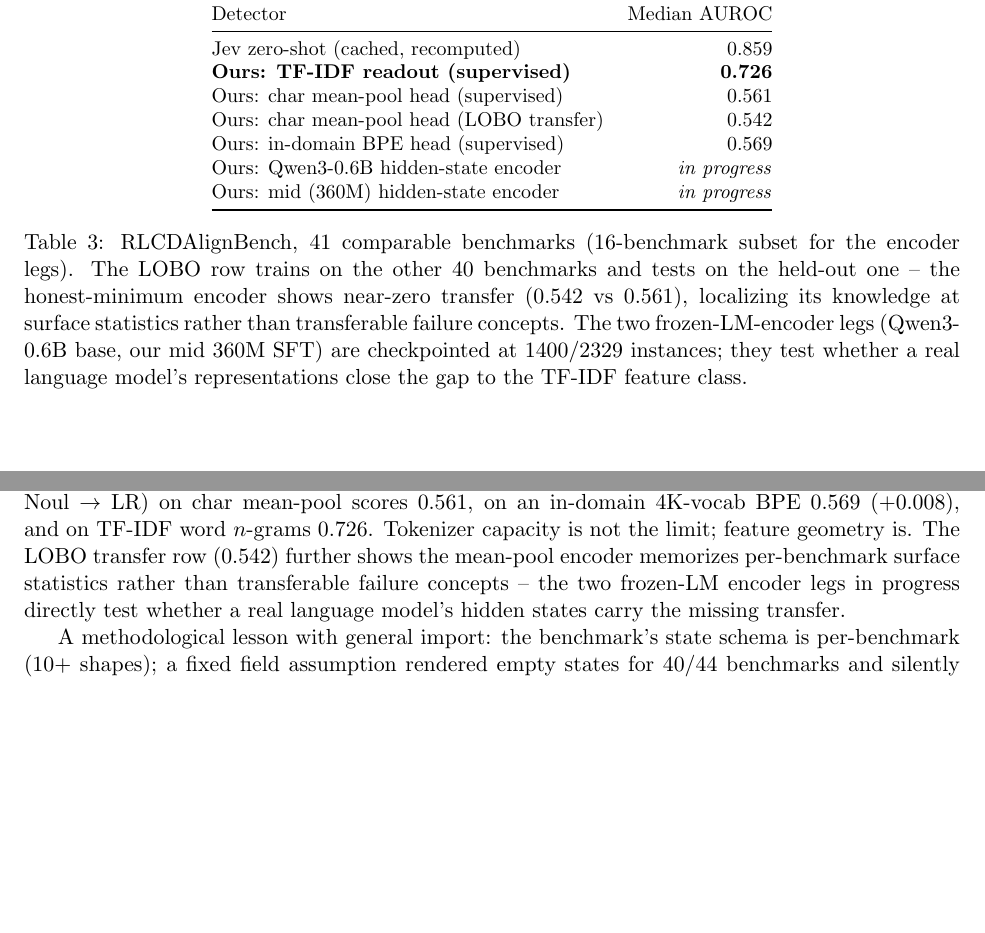
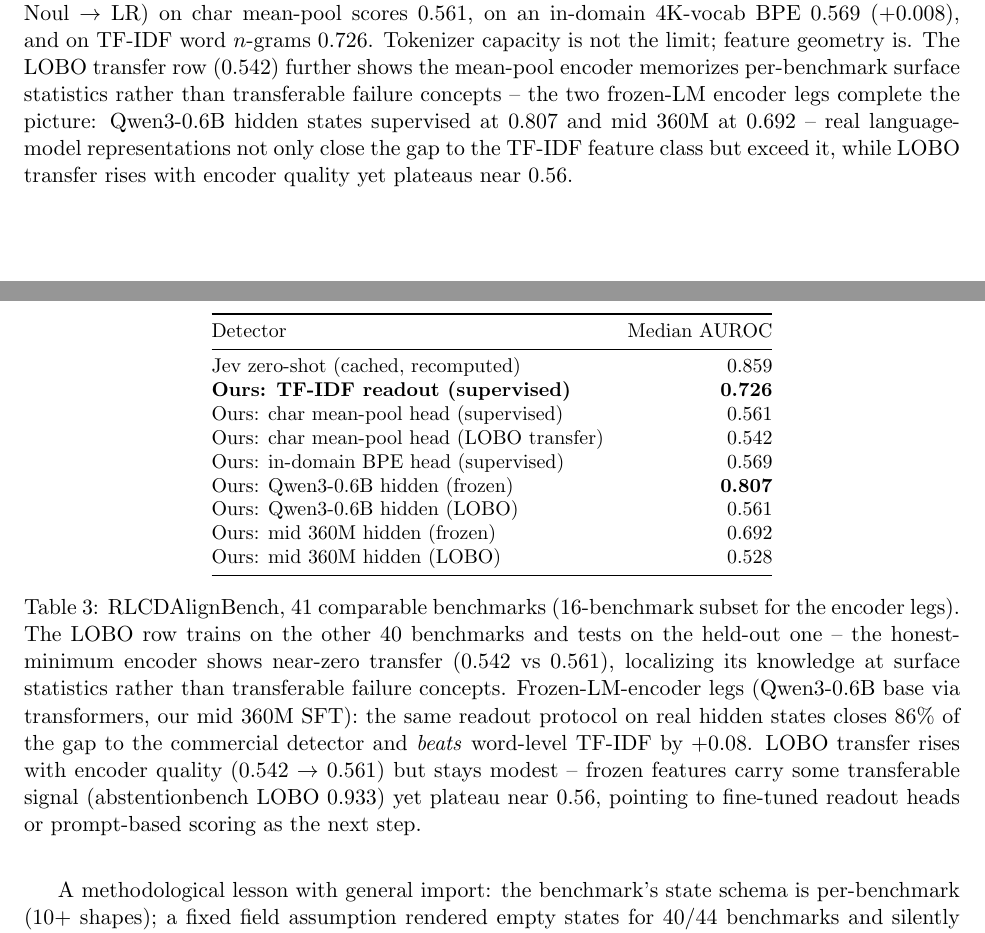
Before and after one commit to tonythetiger168/helioslm, a LaTeX paper (docs/paper_draft_2026-10-03.tex): two parts of pages 4 and 5 of 8, joined at a grey line, cut so that both start at the same text, the shorter picture padded with empty space. Compiled offline with pdfLaTeX.

Commit message:
paper v3: Qwen-enc 0.807 / mid-enc 0.692 -- encoder capacity hypothesis verified

```diff
--- a/docs/paper_draft_2026-10-03.tex
+++ b/docs/paper_draft_2026-10-03.tex
@@ -254,18 +254,24 @@ Jev zero-shot (cached, recomputed) & 0.859 \\
 Ours: char mean-pool head (supervised) & 0.561 \\
 Ours: char mean-pool head (LOBO transfer) & 0.542 \\
 Ours: in-domain BPE head (supervised) & 0.569 \\
-Ours: Qwen3-0.6B hidden-state encoder & \emph{in progress} \\
-Ours: mid (360M) hidden-state encoder & \emph{in progress} \\
+Ours: Qwen3-0.6B hidden (frozen) & \textbf{0.807} \\
+Ours: Qwen3-0.6B hidden (LOBO) & 0.561 \\
+Ours: mid 360M hidden (frozen) & 0.692 \\
+Ours: mid 360M hidden (LOBO) & 0.528 \\
 \bottomrule
 \end{tabular}
 \caption{RLCDAlignBench, 41 comparable benchmarks (16-benchmark
 subset for the encoder legs). The LOBO row trains on the other 40
 benchmarks and tests on the held-out one -- the honest-minimum encoder
 shows near-zero transfer (0.542 vs 0.561), localizing its knowledge at
-surface statistics rather than transferable failure concepts. The two
-frozen-LM-encoder legs (Qwen3-0.6B base, our mid 360M SFT) are
-checkpointed at 1400/2329 instances; they test whether a real language
-model's representations close the gap to the TF-IDF feature class.}
+surface statistics rather than transferable failure concepts. Frozen-LM-encoder legs (Qwen3-0.6B base
+via transformers, our mid 360M SFT): the same readout protocol on real
+hidden states closes 86\% of the gap to the commercial detector and
+\emph{beats} word-level TF-IDF by +0.08. LOBO transfer rises with
+encoder quality (0.542 $\to$ 0.561) but stays modest -- frozen
+features carry some transferable signal (abstentionbench LOBO 0.933)
+yet plateau near 0.56, pointing to fine-tuned readout heads or
+prompt-based scoring as the next step.}
 \label{tab:alignbench}
 \end{table}
 
@@ -317,9 +323,11 @@ readout protocol (continuous Noul $\to$ LR) on char mean-pool scores
 $n$-grams 0.726. Tokenizer capacity is not the limit; feature geometry
 is. The LOBO transfer row (0.542) further shows the mean-pool encoder
 memorizes per-benchmark surface statistics rather than transferable
-failure concepts -- the two frozen-LM encoder legs in
-progress directly test whether a real language model's hidden states
-carry the missing transfer.
+failure concepts -- the two frozen-LM encoder legs
+complete the picture: Qwen3-0.6B hidden states supervised at 0.807 and
+mid 360M at 0.692 -- real language-model representations not only
+close the gap to the TF-IDF feature class but exceed it, while LOBO
+transfer rises with encoder quality yet plateaus near 0.56.
 
 A methodological lesson with general import: the benchmark's state
 schema is per-benchmark (10+ shapes); a fixed field assumption rendered
```
Also changed, not shown: docs/paper_draft_2026-10-03.pdf, helioslm_v5/CHANGELOG.md.
